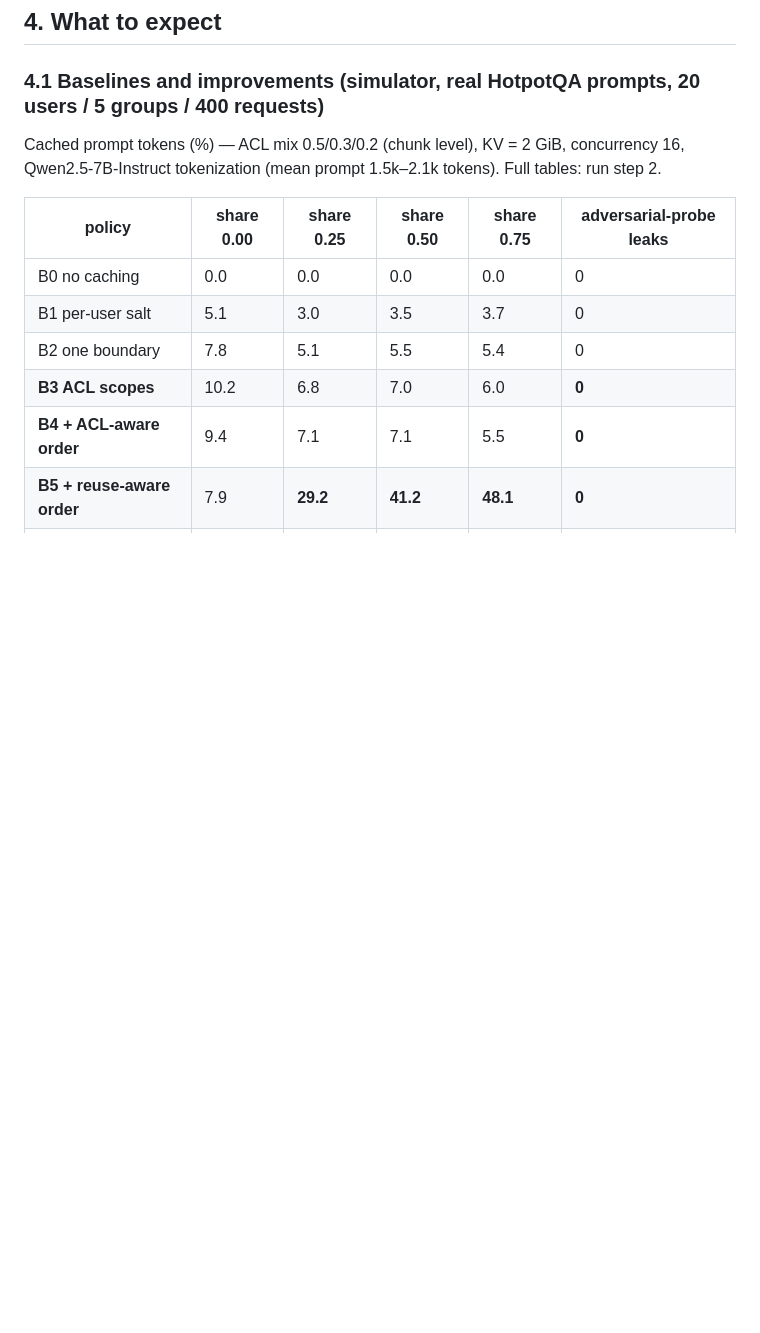
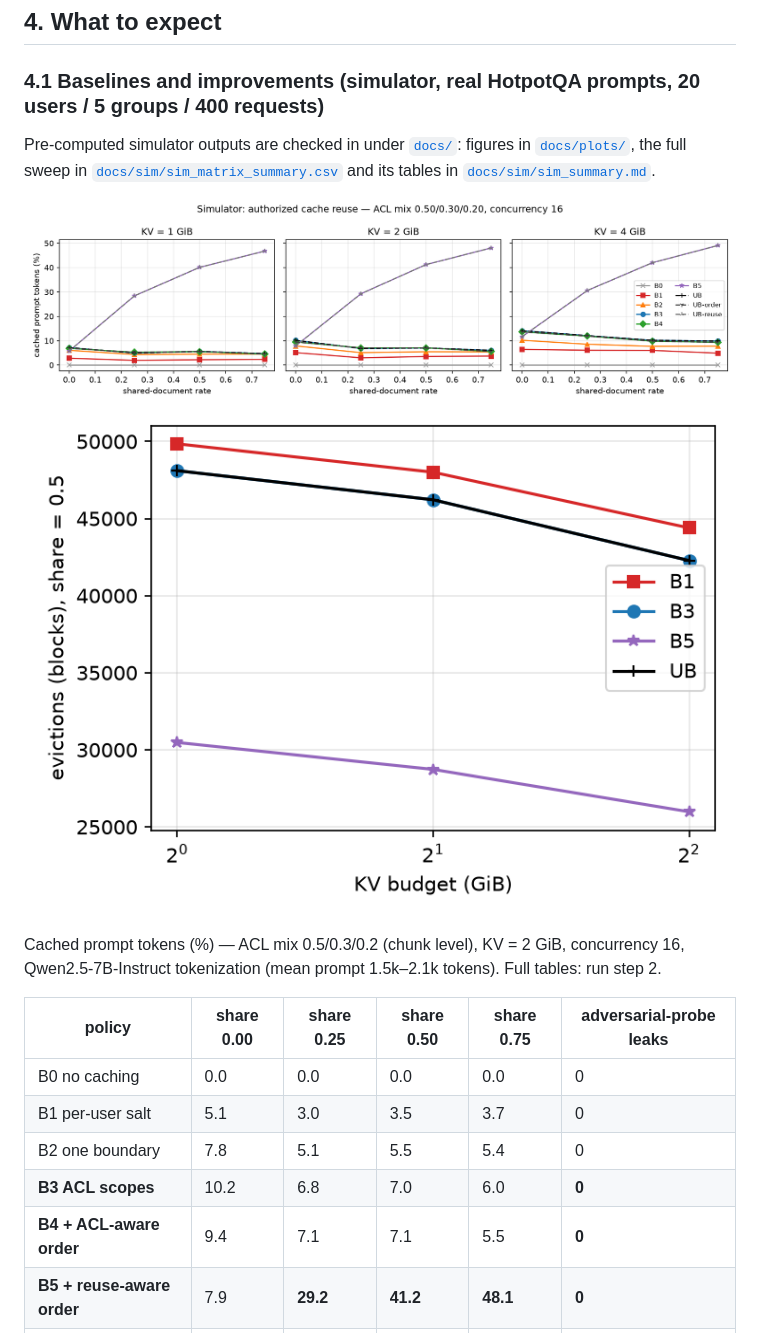
Before and after one commit to SriGoli-0123/disml-kv, a Markdown page: README.md, the part around one of its changes. GitHub-like rendering; blank space fills up the shorter version.

```diff
--- a/README.md
+++ b/README.md
@@ -177,6 +177,13 @@ Useful knobs: `MODEL=Qwen/Qwen3-8B CHAT_FORMAT=qwen3` (Qwen3 non-thinking templa
 
 ### 4.1 Baselines and improvements (simulator, real HotpotQA prompts, 20 users / 5 groups / 400 requests)
 
+Pre-computed simulator outputs are checked in under [`docs/`](docs/): figures in
+[`docs/plots/`](docs/plots/), the full sweep in [`docs/sim/sim_matrix_summary.csv`](docs/sim/sim_matrix_summary.csv)
+and its tables in [`docs/sim/sim_summary.md`](docs/sim/sim_summary.md).
+
+![cached tokens, default mix](docs/plots/sim_cached_mix0.50-0.30-0.20_c16.png)
+![evictions vs KV budget, default mix](docs/plots/sim_evictions_mix0.50-0.30-0.20_c16.png)
+
 Cached prompt tokens (%) — ACL mix 0.5/0.3/0.2 (chunk level), KV = 2 GiB, concurrency 16,
 Qwen2.5-7B-Instruct tokenization (mean prompt 1.5k–2.1k tokens). Full tables: run step 2.
 
```
Also changed, not shown: other parts of README.md (+14 -0 lines).
